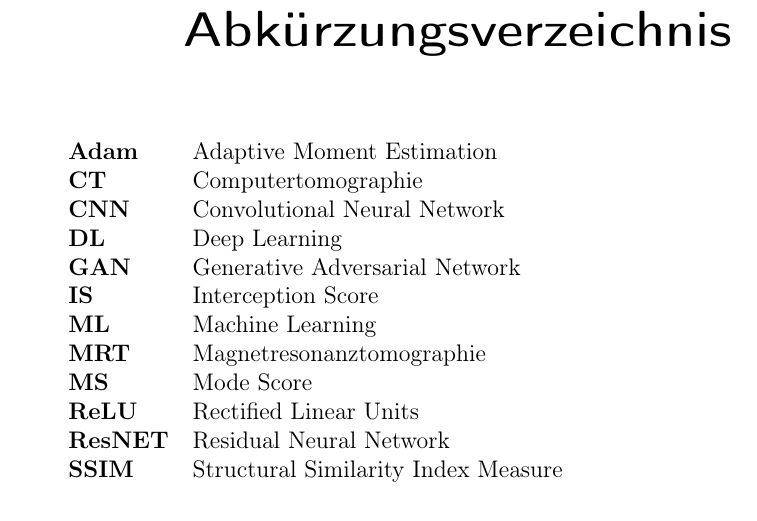
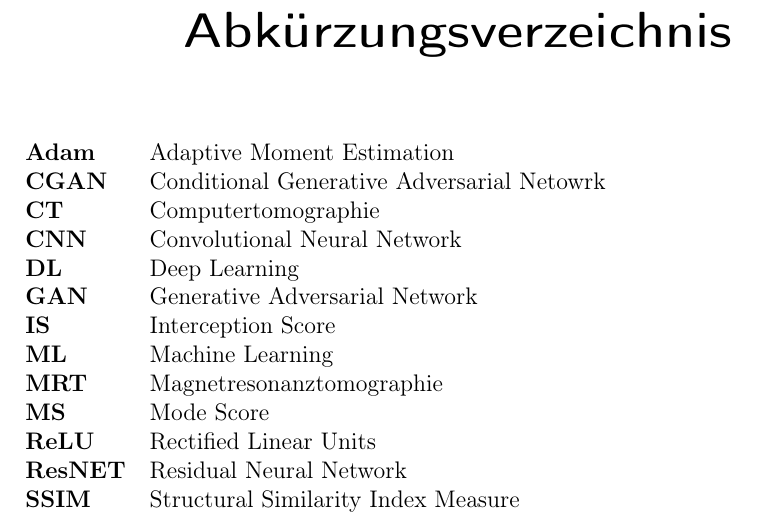
Before and after one commit to Alizzie/Teamprojekt_GAN, a LaTeX thesis (main.tex, which reads not-body/i_Abkurzungsverzeichnis.tex): part of page 7 of 99, cut so that both start at the same text. Compiled offline with pdfLaTeX.

Commit message:
abkruzeung

```diff
--- a/not-body/i_Abkurzungsverzeichnis.tex
+++ b/not-body/i_Abkurzungsverzeichnis.tex
@@ -3,6 +3,7 @@
 \chapter*{Abkürzungsverzeichnis}
 \begin{longtable}{ll}
 \textbf{Adam} & Adaptive Moment Estimation \\
+\textbf{CGAN} & Conditional Generative Adversarial Netowrk \\
 \textbf{CT} & Computertomographie \\
 \textbf{CNN} & Convolutional Neural Network \\
 \textbf{DL} & Deep Learning \\
```
